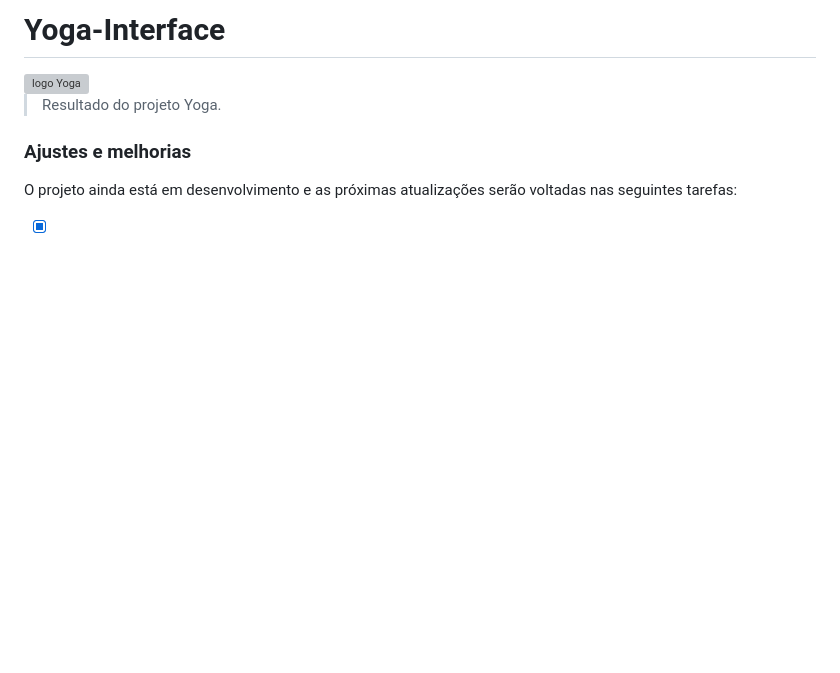
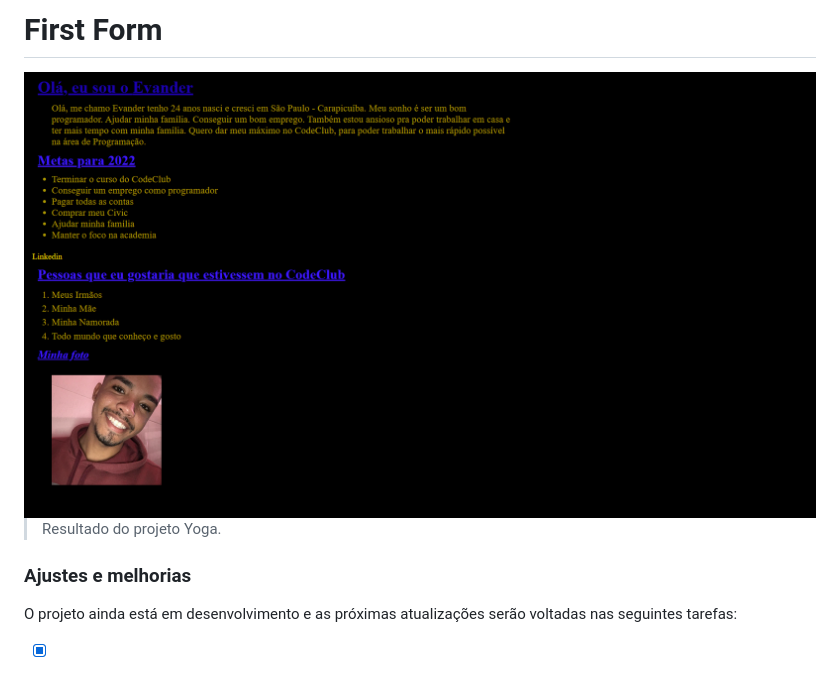
Before and after one commit to Evandersoares/First-Form, a Markdown page: README.md, the part around the change. GitHub-like rendering; pictures changed too: Assets/myform.png (added); blank space fills up the shorter version; grey boxes are pictures that could not be loaded.

Commit message:
Photo in README

```diff
--- a/README.md
+++ b/README.md
@@ -1,7 +1,7 @@
-# Yoga-Interface
+# First Form
 
 
-<img src="./Assets/logo.png" alt="logo Yoga">
+<img src="./Assets/myform.png" alt="logo Yoga">
 
 > Resultado do projeto Yoga.
 
```
